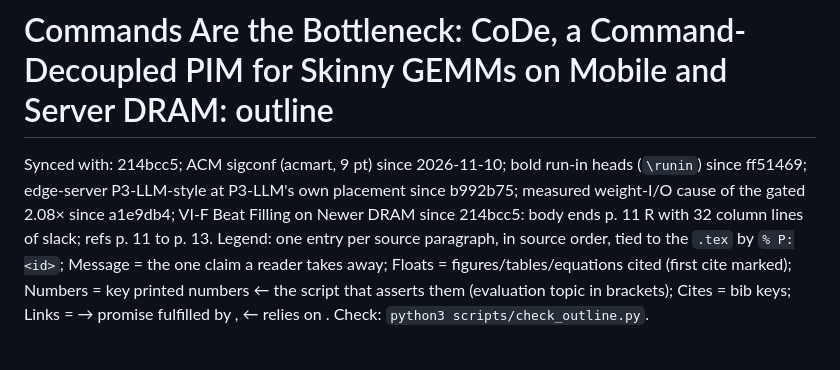
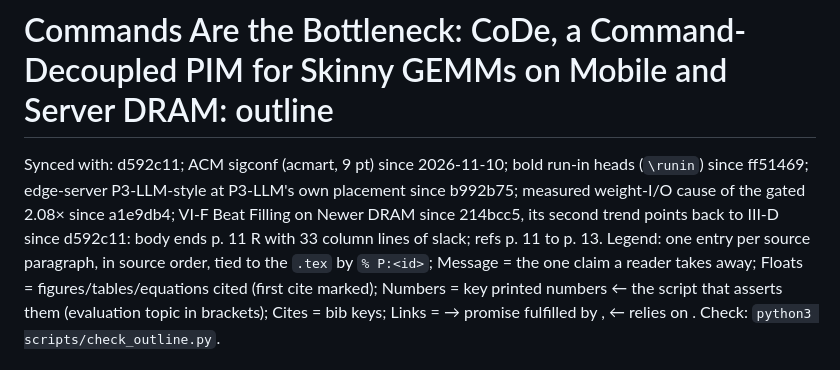
Before and after one commit to yanggon-kim/26_CoDe_AiM, a Markdown page: outline.md, the part around the change. Rendered like a GitHub page.

Commit message:
outline.md: Synced with d592c11 (body ends p. 11 R, 33 lines of slack)
Co-Authored-By: Claude Opus 5.5 <noreply@anthropic.com>
Claude-Session: https://claude.ai/code/session_01HosjJCqmUTna7ioy4dd6uH

```diff
--- a/outline.md
+++ b/outline.md
@@ -1,5 +1,5 @@
 # Commands Are the Bottleneck: CoDe, a Command-Decoupled PIM for Skinny GEMMs on Mobile and Server DRAM: outline
-Synced with: 214bcc5; ACM sigconf (acmart, 9 pt) since 2026-11-10; bold run-in heads (`\runin`) since ff51469; edge-server P3-LLM-style at P3-LLM's own placement since b992b75; measured weight-I/O cause of the gated 2.08× since a1e9db4; VI-F Beat Filling on Newer DRAM since 214bcc5: body ends p. 11 R with 32 column lines of slack; refs p. 11 to p. 13.
+Synced with: d592c11; ACM sigconf (acmart, 9 pt) since 2026-11-10; bold run-in heads (`\runin`) since ff51469; edge-server P3-LLM-style at P3-LLM's own placement since b992b75; measured weight-I/O cause of the gated 2.08× since a1e9db4; VI-F Beat Filling on Newer DRAM since 214bcc5, its second trend points back to III-D since d592c11: body ends p. 11 R with 33 column lines of slack; refs p. 11 to p. 13.
 Legend: one entry per source paragraph, in source order, tied to the `.tex` by `% P:<id>`; Message = the one claim a reader takes away; Floats = figures/tables/equations cited (first cite marked); Numbers = key printed numbers ← the script that asserts them (evaluation topic in brackets); Cites = bib keys; Links = → promise fulfilled by <id>, ← relies on <id>. Check: `python3 scripts/check_outline.py`.
 
 Number sources, short names: `tables` = scripts/make_tables.py (functions in brackets); `roof` = make_fig_roofline.py; `brk` = make_fig_breakdown.py; `map` = make_fig_mapping.py; `vsw` = make_fig_vsweep.py; `gemm` / `e2e` = make_fig_gemm.py / make_fig_e2e.py (ISCA ids `isca.gemm.*`, `isca.e2e.*`). Evaluation topics: `2x2` = evaluation/dac_2x2, `sd8g3` = evaluation/dac_sd8g3 (EV-58 pack via scripts/dac_data.py).
```
